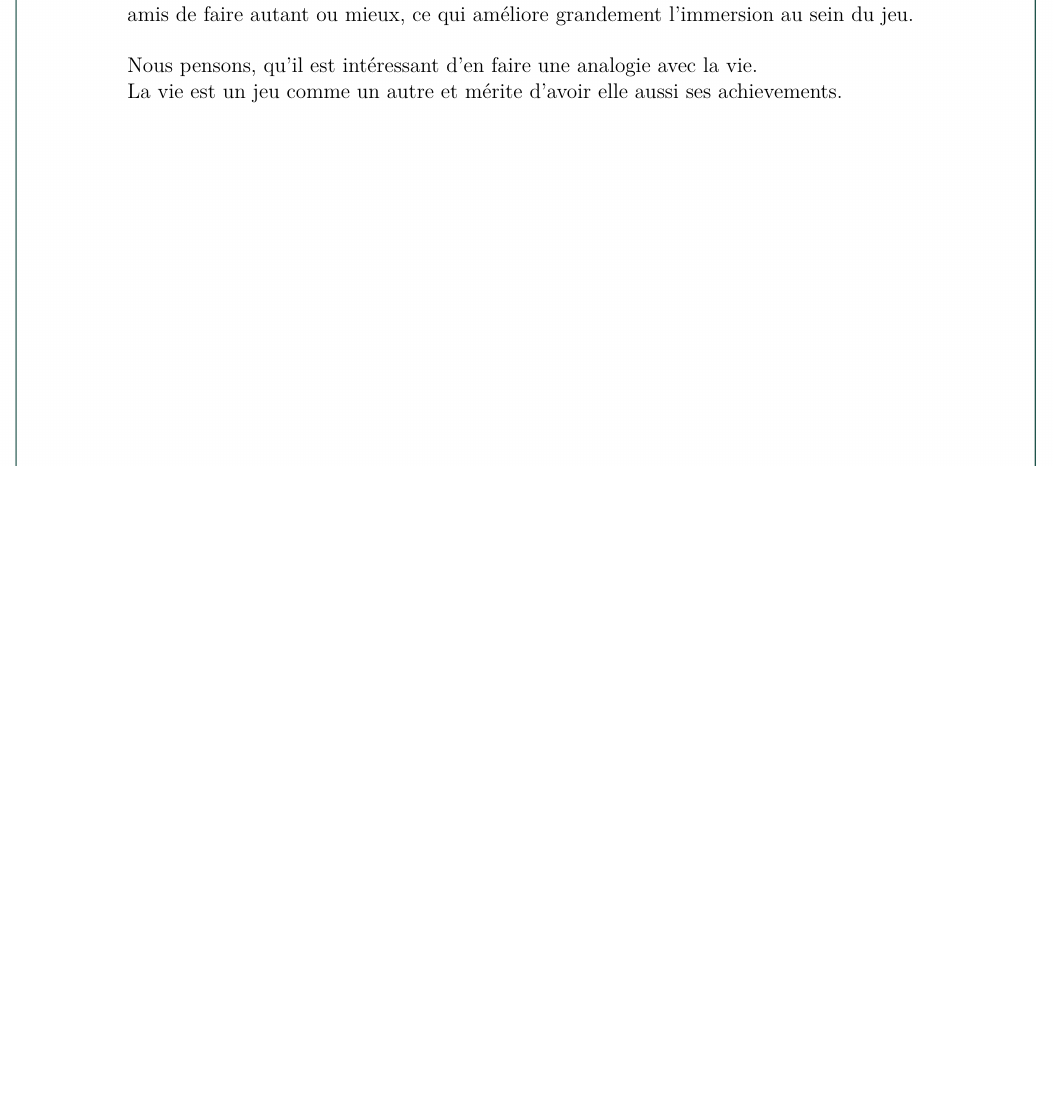
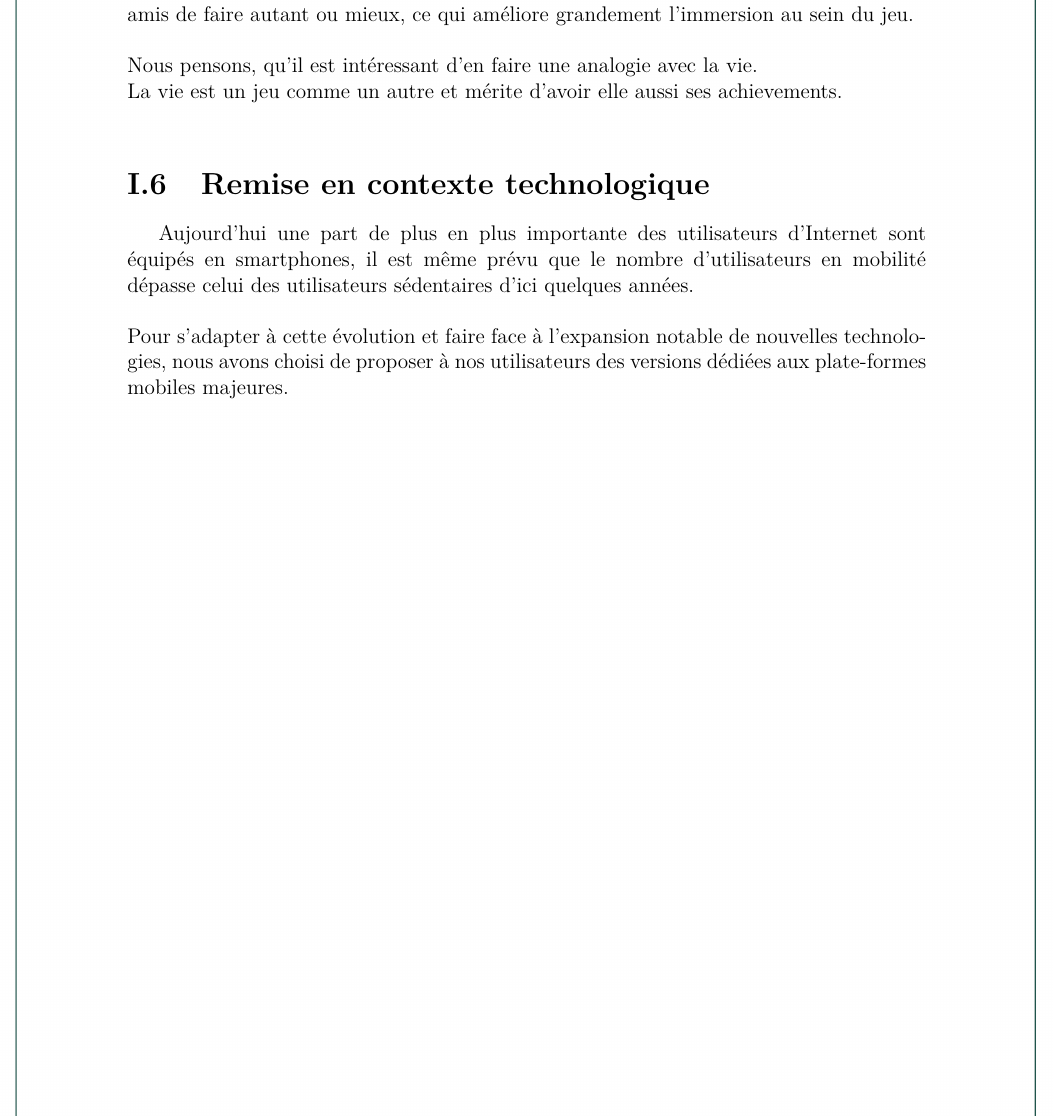
Before and after one commit to db0ld/DEPRECATED-EIP-doc, a LaTeX document (doc/CDC/2014_CDC_FR_lavieestunjeu.tex): part of page 10 of 26, cut so that both start at the same text, the shorter picture padded with empty space. The pictures show the PDF file doc/CDC/2014_CDC_FR_lavieestunjeu.pdf that the author committed with the source.

Commit message:
[doc] CDC, remise en contexte technologique

```diff
--- a/doc/CDC/2014_CDC_FR_lavieestunjeu.tex
+++ b/doc/CDC/2014_CDC_FR_lavieestunjeu.tex
@@ -127,6 +127,13 @@ Les achievements permettent au joueur de découvrir plus en profondeur le conten
 \\
 Nous pensons, qu’il est intéressant d’en faire une analogie avec la vie.\\
  La vie est un jeu comme un autre et mérite d’avoir elle aussi ses achievements.\\
+
+\section{Remise en contexte technologique}
+
+Aujourd'hui une part de plus en plus importante des utilisateurs d'Internet sont équipés en smartphones, il est même prévu que le nombre d'utilisateurs en mobilité dépasse celui des utilisateurs sédentaires d'ici quelques années.\\
+\\
+Pour s’adapter à cette évolution et faire face à l’expansion notable de nouvelles technologies, nous avons choisi de proposer à nos utilisateurs des versions dédiées aux plate-formes mobiles majeures.\\
+\\
 
 \newpage
 \hspace{2cm}
```
Also changed, not shown: doc/CDC/2014_CDC_FR_lavieestunjeu.pdf.
